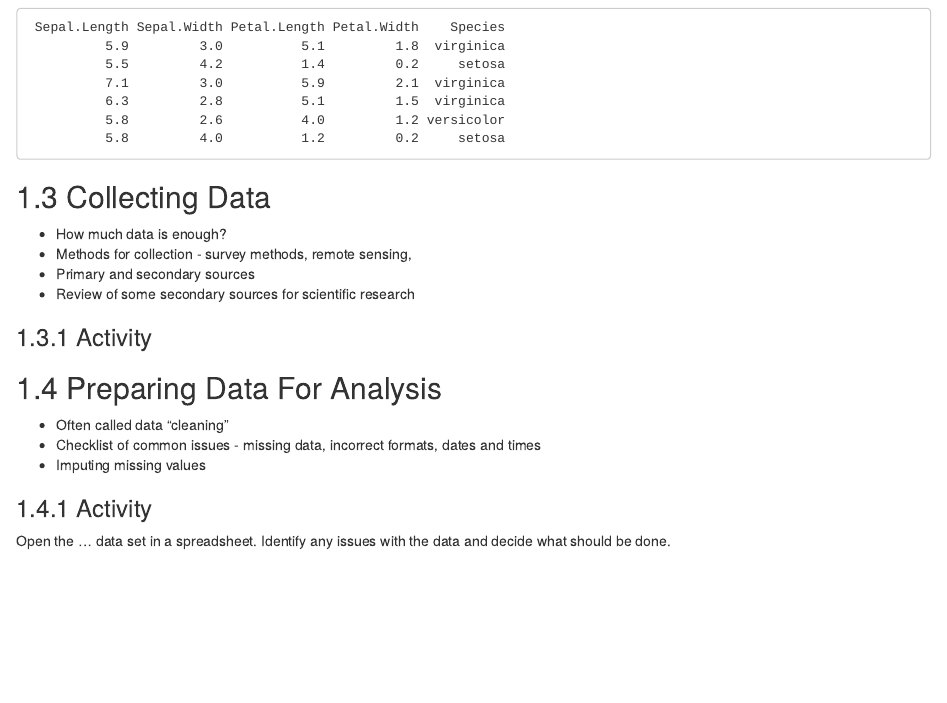
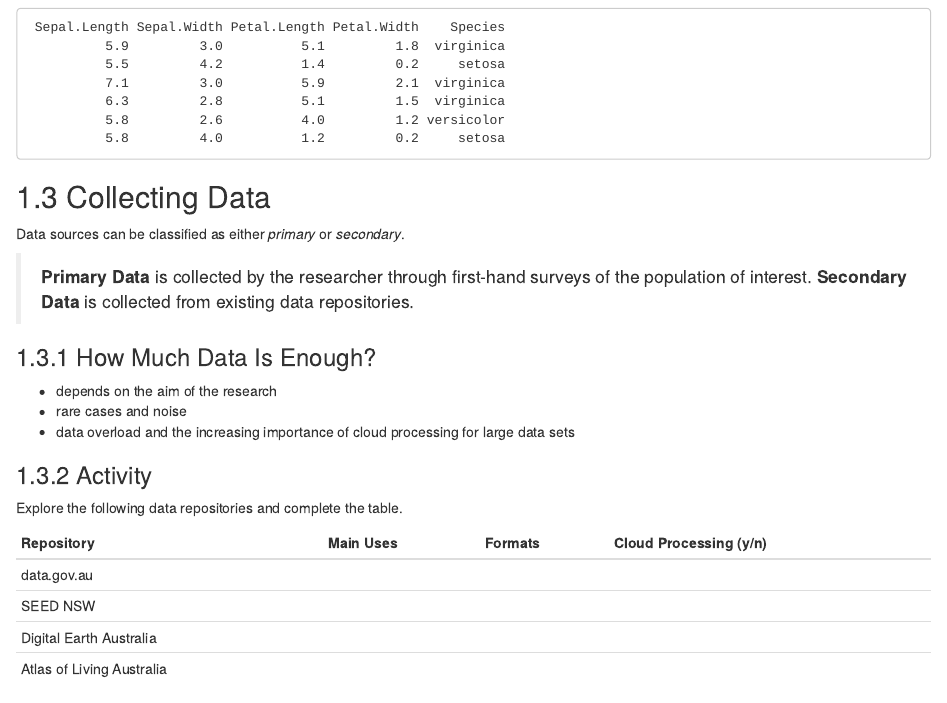
Before and after one commit to mjdear68/scix_stats, an R Markdown document (data_concepts.Rmd): the page in a window 1100 px wide, from 980 px down. Rendered offline with R 4.5, knitr and Pandoc, with nearby package versions; drawn as R Markdown's standard HTML page in place of the format the file asks for.

Commit message:
Completed Collecting Data section

```diff
--- a/data_concepts.Rmd
+++ b/data_concepts.Rmd
@@ -33,13 +33,28 @@ print.data.frame(iris[sample(nrow(iris), 6),], row.names = FALSE) # to suppress
 
 ## Collecting Data
 
+Data sources can be classified as either *primary* or *secondary*.
 
-* How much data is enough?
-* Methods for collection - survey methods, remote sensing,
-* Primary and secondary sources
-* Review of some secondary sources for scientific research
+>**Primary Data** is collected by the researcher through first-hand surveys of the population of interest.
+> **Secondary Data** is collected from existing data repositories.
+
+### How Much Data Is Enough?
+
+* depends on the aim of the research
+* rare cases and noise
+* data overload and the increasing importance of cloud processing for large data sets
 
 ### Activity
+
+Explore the following data repositories and complete the table.
+
+Repository|Main Uses|Formats|Cloud Processing (y/n)
+----------|---------|-------|----------------------
+|data.gov.au| |
+|SEED NSW| |
+|Digital Earth Australia| |
+|Atlas of Living Australia| |
+
 
 
 ## Preparing Data For Analysis
```
